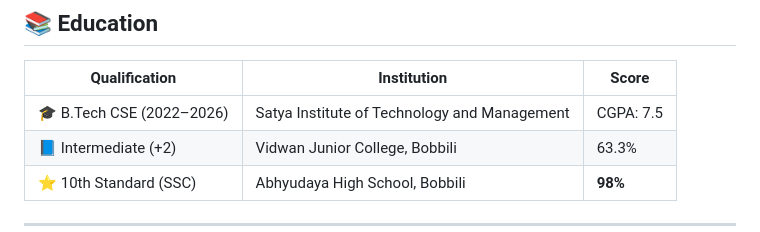
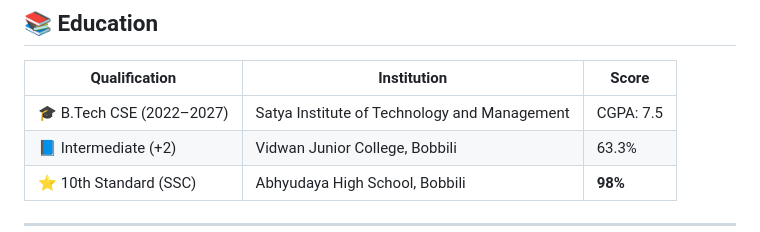
Before and after one commit to koladinesh960-crypto/dinesh_portfilo, a Markdown page: README.md, the part around the change. Drawn GitHub-style.

```diff
--- a/README.md
+++ b/README.md
@@ -116,7 +116,7 @@ An end-to-end analytics project covering the full data engineering + ML lifecycl
 
 | Qualification | Institution | Score |
 |---|---|---|
-| 🎓 B.Tech CSE (2022–2026) | Satya Institute of Technology and Management | CGPA: 7.5 |
+| 🎓 B.Tech CSE (2022–2027) | Satya Institute of Technology and Management | CGPA: 7.5 |
 | 📘 Intermediate (+2) | Vidwan Junior College, Bobbili | 63.3% |
 | ⭐ 10th Standard (SSC) | Abhyudaya High School, Bobbili | **98%** |
 
```
